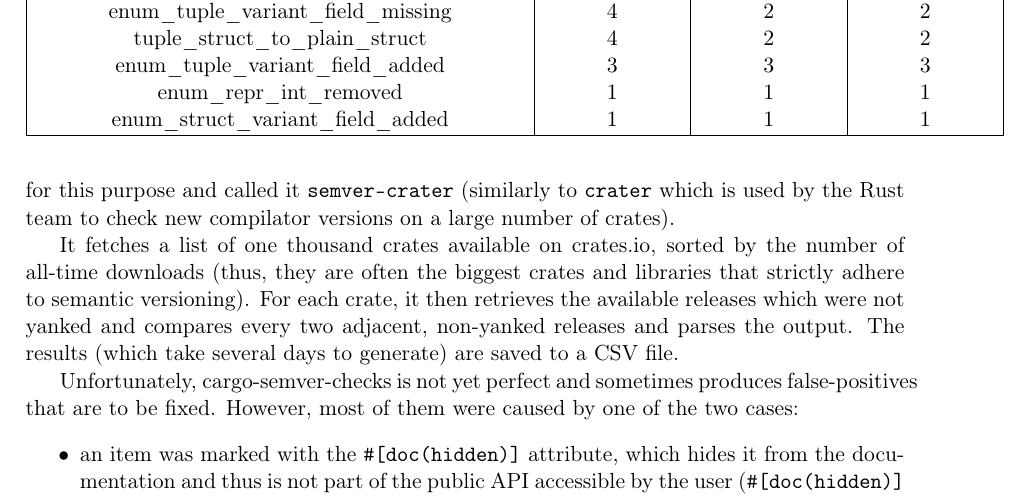
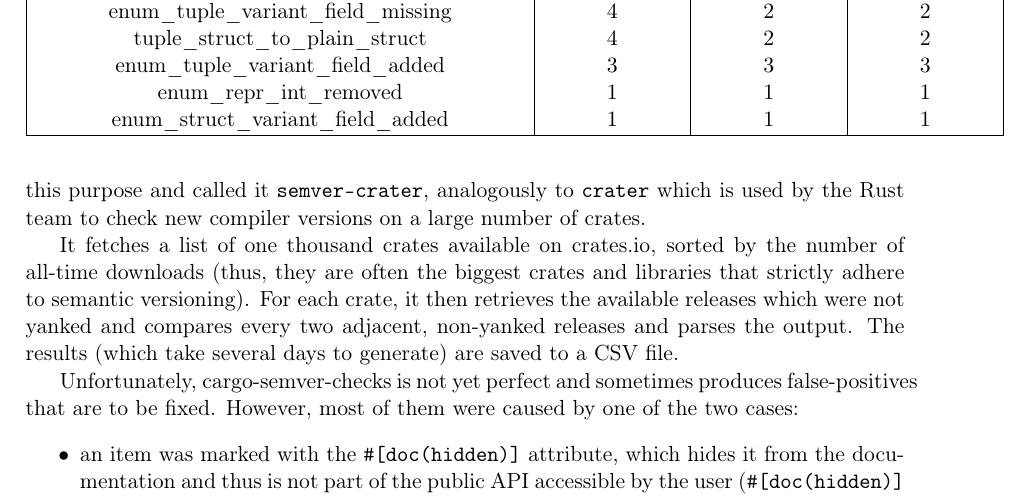
Before and after one commit to tonowak/bachelors-thesis, a LaTeX thesis (thesis-en.tex): part of page 32 of 45, cut so that both start at the same text. Compiled offline with pdfLaTeX.

Commit message:
Update thesis-en.tex
Co-authored-by: Predrag Gruevski <2348618+obi1kenobi@users.noreply.github.com>

```diff
--- a/thesis-en.tex
+++ b/thesis-en.tex
@@ -842,9 +842,9 @@ Because cargo-semver-checks is able to create a rustdoc JSON file
 of a particular crate and release from the registry,
 we thought of running the tool on a large number of existing crates
 to find semver violations and bugs such as false-positives or crashes.
-We developed a tool for this purpose and called it \texttt{semver-crater}
-(similarly to \texttt{crater} which is used by the Rust team to check
-new compilator versions on a large number of crates).
+We developed a tool for this purpose and called it \texttt{semver-crater},
+analogously to \texttt{crater} which is used by the Rust team to check
+new compiler versions on a large number of crates.
 
 It fetches a list of one thousand crates available on crates.io, sorted by the number of
 all-time downloads (thus, they are often the biggest crates and libraries
```
